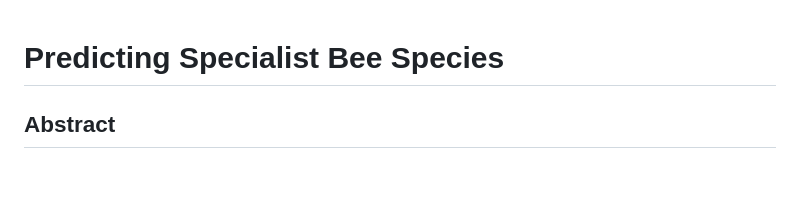
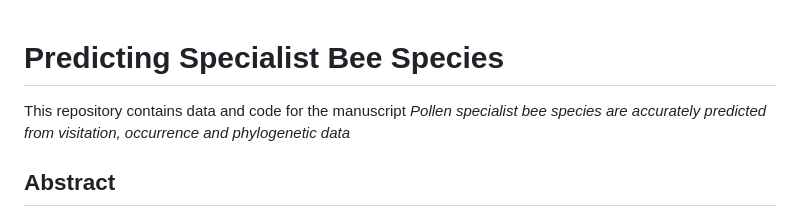
Before and after one commit to Big-Bee-Network/Bee-Specialization-Modeling, a Markdown page: README.md, the part around the change. Rendered like a GitHub page; blank space fills up the shorter version.

```diff
--- a/README.md
+++ b/README.md
@@ -1,4 +1,6 @@
 # Predicting Specialist Bee Species
+This repository contains data and code for the manuscript *Pollen specialist bee species are accurately predicted from visitation, occurrence and phylogenetic data*
+
 
 ## Abstract
 
```
